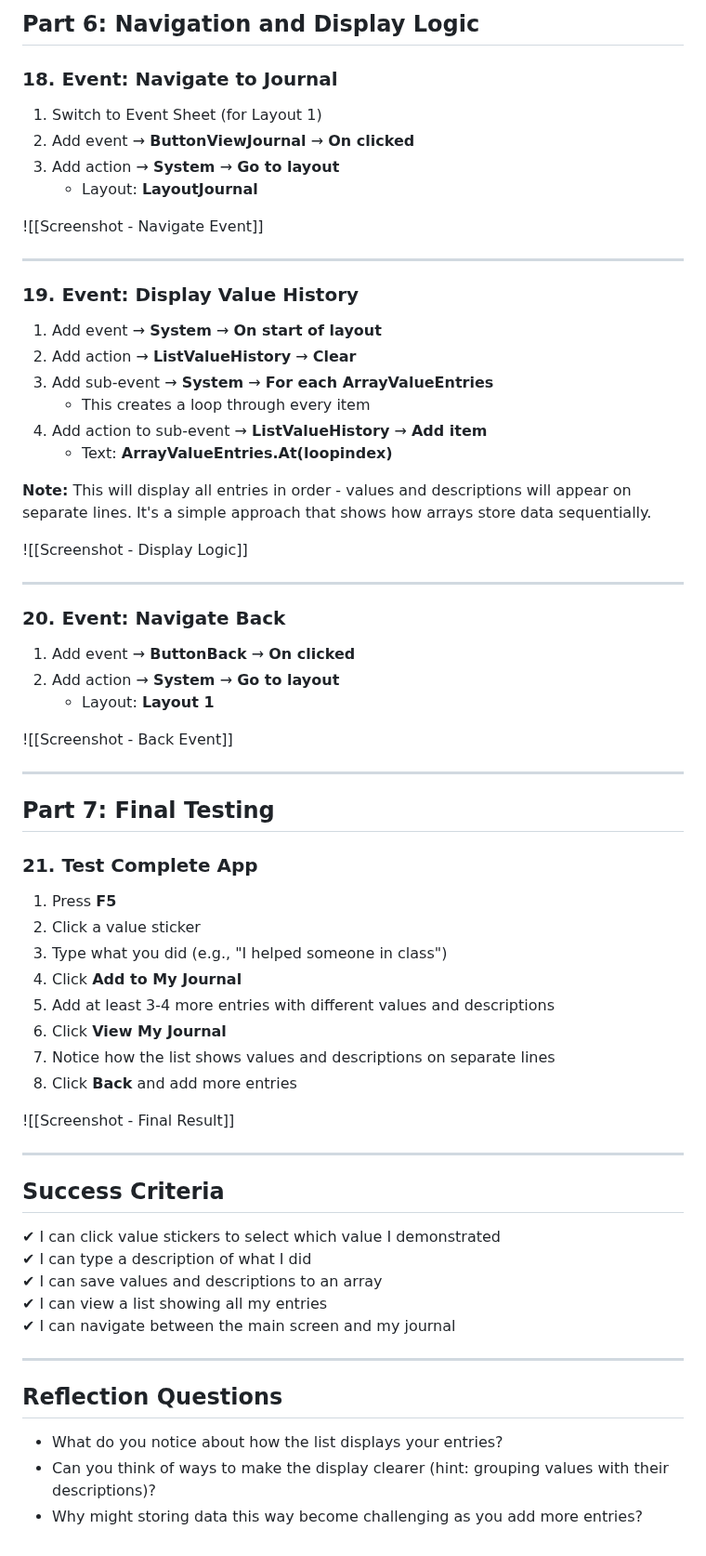
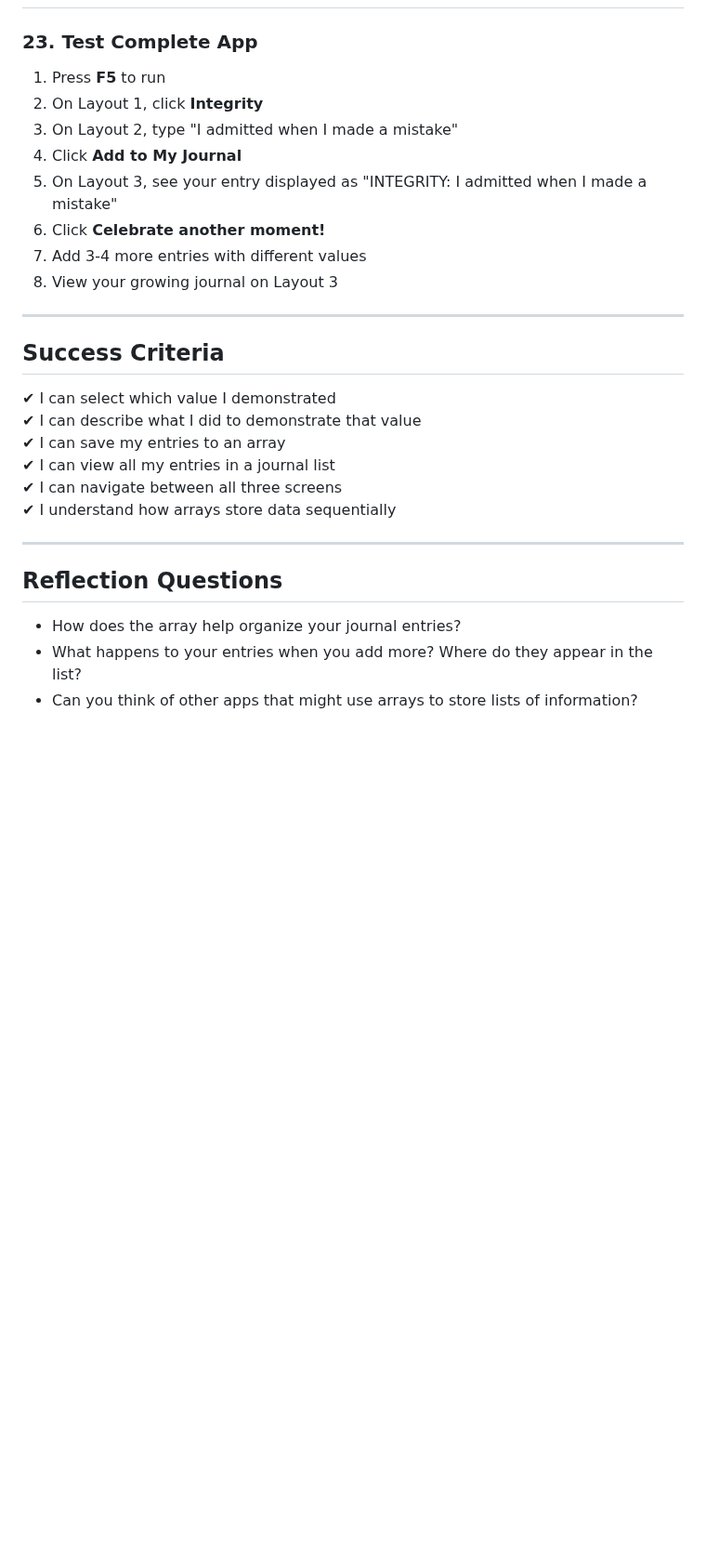
Before and after one commit to cggs-matthew-pham/cggs-digital-tutorials, a Markdown page: values-journal.md, the part around one of its changes. Shown at 93% size. Rendered like a GitHub page; blank space fills up the shorter version.

```diff
--- a/values-journal.md
+++ b/values-journal.md
@@ -232,64 +288,26 @@ Create similar events for:
-## **Part 6: Navigation and Display Logic**
-
-### **18. Event: Navigate to Journal**
-1. Switch to Event Sheet (for Layout 1)
-2. Add event → **ButtonViewJournal** → **On clicked**
-3. Add action → **System** → **Go to layout**
-   - Layout: **LayoutJournal**
-
-![[Screenshot - Navigate Event]]
-
----
-
-### **19. Event: Display Value History**
-1. Add event → **System** → **On start of layout**
-2. Add action → **ListValueHistory** → **Clear**
-3. Add sub-event → **System** → **For each ArrayValueEntries**
-   - This creates a loop through every item
-4. Add action to sub-event → **ListValueHistory** → **Add item**
-   - Text: **ArrayValueEntries.At(loopindex)**
-
-**Note:** This will display all entries in order - values and descriptions will appear on separate lines. It's a simple approach that shows how arrays store data sequentially.
-
-![[Screenshot - Display Logic]]
-
----
-
-### **20. Event: Navigate Back**
-1. Add event → **ButtonBack** → **On clicked**
-2. Add action → **System** → **Go to layout**
-   - Layout: **Layout 1**
-
-![[Screenshot - Back Event]]
-
----
-
-## **Part 7: Final Testing**
-
-### **21. Test Complete App**
-1. Press **F5**
-2. Click a value sticker
-3. Type what you did (e.g., "I helped someone in class")
+### **23. Test Complete App**
+1. Press **F5** to run
+2. On Layout 1, click **Integrity**
+3. On Layout 2, type "I admitted when I made a mistake"
 4. Click **Add to My Journal**
-5. Add at least 3-4 more entries with different values and descriptions
-6. Click **View My Journal**
-7. Notice how the list shows values and descriptions on separate lines
-8. Click **Back** and add more entries
-
-![[Screenshot - Final Result]]
+5. On Layout 3, see your entry displayed as "INTEGRITY: I admitted when I made a mistake"
+6. Click **Celebrate another moment!**
+7. Add 3-4 more entries with different values
+8. View your growing journal on Layout 3
 
 ---
 
 ## **Success Criteria**
-✔ I can click value stickers to select which value I demonstrated
-✔ I can type a description of what I did
-✔ I can save values and descriptions to an array
-✔ I can view a list showing all my entries
-✔ I can navigate between the main screen and my journal
+✔ I can select which value I demonstrated
+✔ I can describe what I did to demonstrate that value
+✔ I can save my entries to an array
+✔ I can view all my entries in a journal list
+✔ I can navigate between all three screens
+✔ I understand how arrays store data sequentially
 
 ---
 
 ## **Reflection Questions**
-- What do you notice about how the list displays your entries?
-- Can you think of ways to make the display clearer (hint: grouping values with their descriptions)?
-- Why might storing data this way become challenging as you add more entries?
+- How does the array help organize your journal entries?
+- What happens to your entries when you add more? Where do they appear in the list?
+- Can you think of other apps that might use arrays to store lists of information?
```
Also changed, not shown: other parts of values-journal.md (+169 -113 lines).
